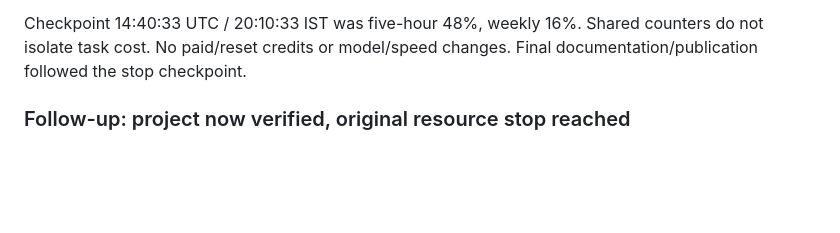
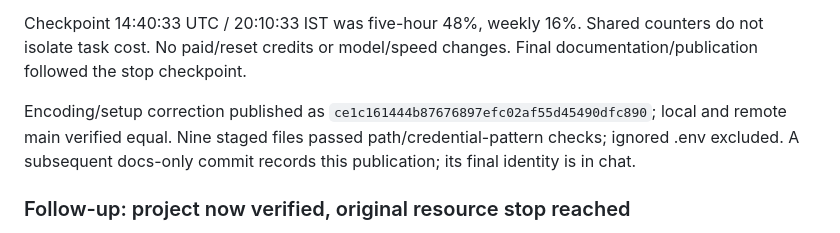
Before and after one commit to Rachit168/hackcache-accountability, a Markdown page: docs/task-01-evidence.md, the part around the change. GitHub-like rendering; blank space fills up the shorter version.

```diff
--- a/docs/task-01-evidence.md
+++ b/docs/task-01-evidence.md
@@ -14,6 +14,8 @@ Fresh run explicitly authorized by the owner. Start 2026-10-23 14:35:25 UTC / 20
 - Connected runner, hosted SQL/RLS/permissions/race tests and real browser receipt/reload remain NOT RUN in this renewed run. Phase 1 remains unaccepted. Public configuration/Auth-enabled observations are kept separate from connected case acceptance.
 
 Checkpoint 14:40:33 UTC / 20:10:33 IST was five-hour 48%, weekly 16%. Shared counters do not isolate task cost. No paid/reset credits or model/speed changes. Final documentation/publication followed the stop checkpoint.
+
+Encoding/setup correction published as `ce1c161444b87676897efc02af55d45490dfc890`; local and remote main verified equal. Nine staged files passed path/credential-pattern checks; ignored .env excluded. A subsequent docs-only commit records this publication; its final identity is in chat.
 
 ### Follow-up: project now verified, original resource stop reached
 
```
Also changed, not shown: docs/handoff.md (+2 -0 lines).
